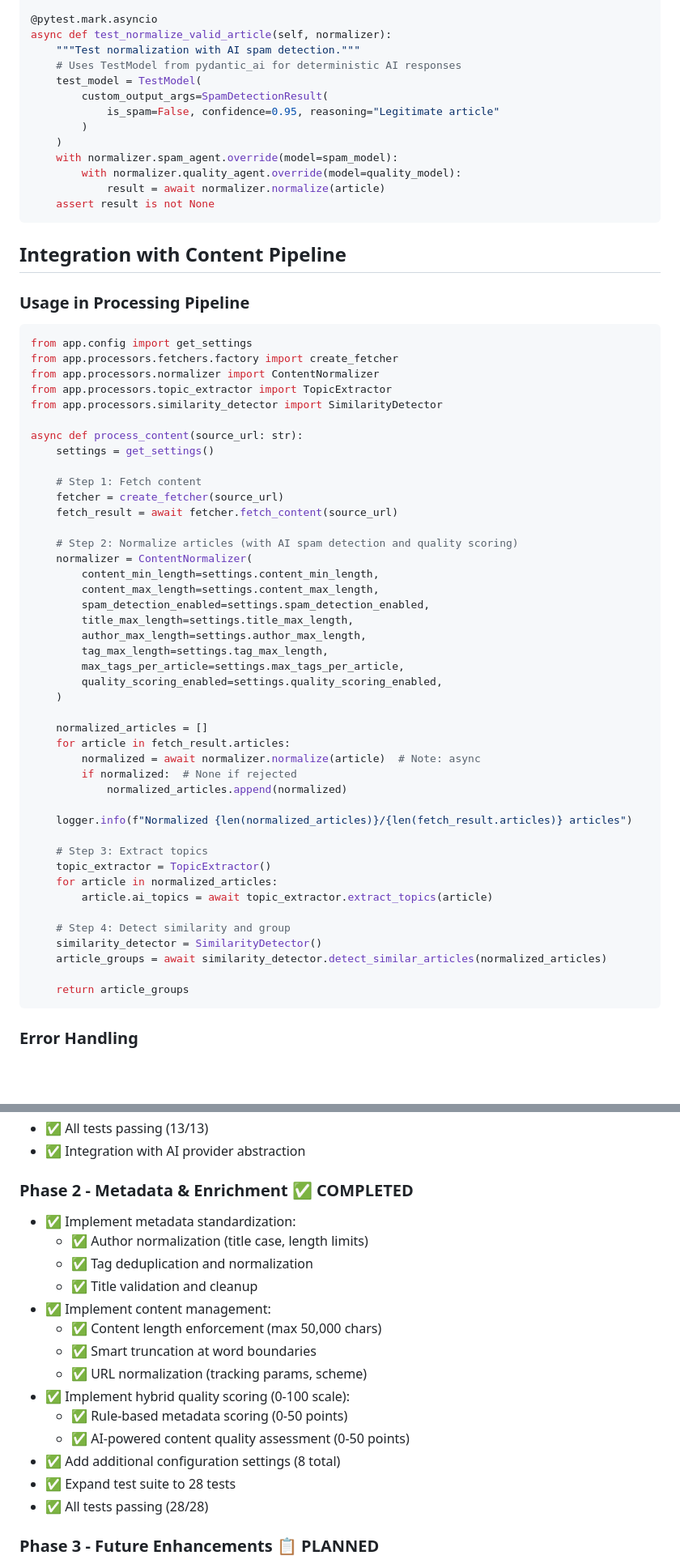
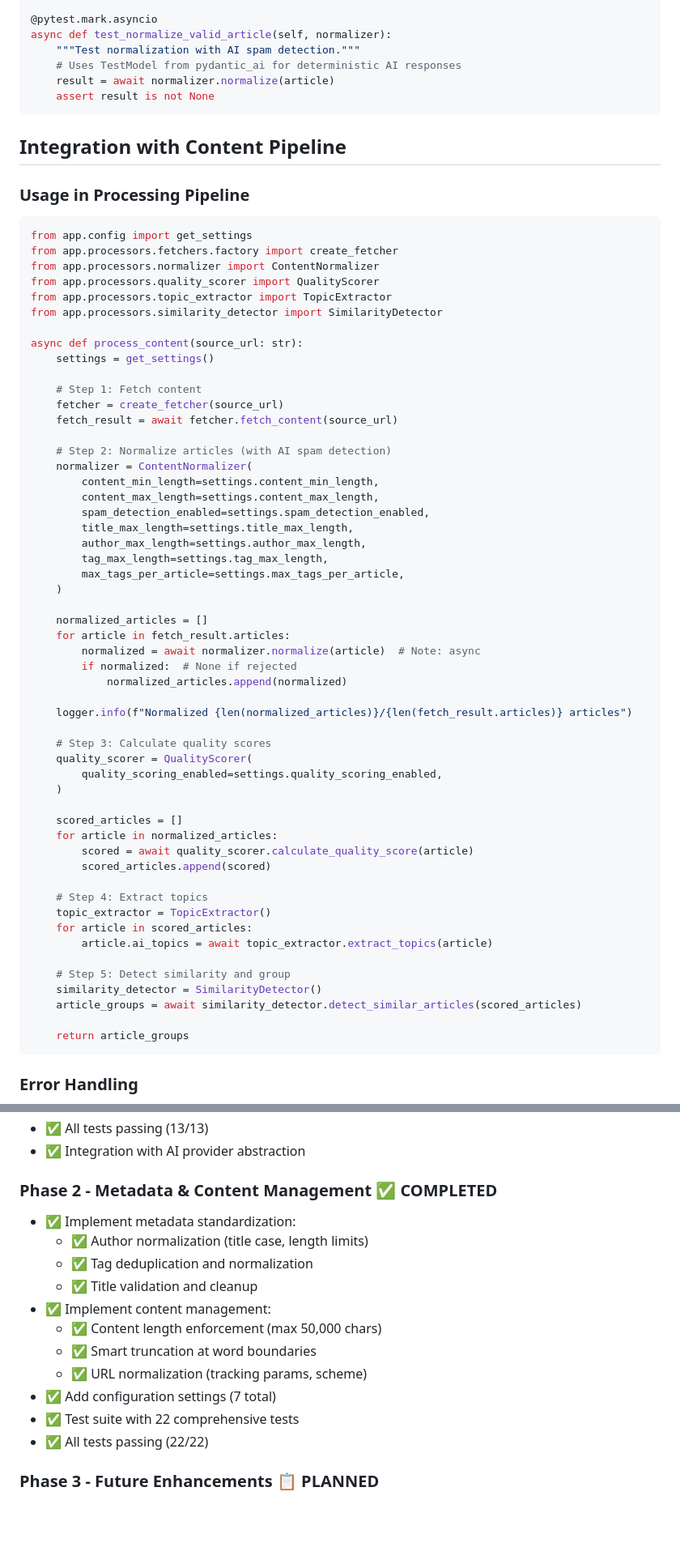
Before and after one commit to PuChenTW/Periscope, a Markdown page: backend/docs/normalize.md, 2 parts joined by grey strips. Shown at 81% size. Drawn GitHub-style; blank space fills up the shorter version.

````diff
--- a/backend/docs/normalize.md
+++ b/backend/docs/normalize.md
@@ -494,14 +408,7 @@ def mock_ai_provider(self):
 async def test_normalize_valid_article(self, normalizer):
     """Test normalization with AI spam detection."""
     # Uses TestModel from pydantic_ai for deterministic AI responses
-    test_model = TestModel(
-        custom_output_args=SpamDetectionResult(
-            is_spam=False, confidence=0.95, reasoning="Legitimate article"
-        )
-    )
-    with normalizer.spam_agent.override(model=spam_model):
-        with normalizer.quality_agent.override(model=quality_model):
-            result = await normalizer.normalize(article)
+    result = await normalizer.normalize(article)
     assert result is not None
 ```
 
@@ -513,6 +420,7 @@ async def test_normalize_valid_article(self, normalizer):
 from app.config import get_settings
 from app.processors.fetchers.factory import create_fetcher
 from app.processors.normalizer import ContentNormalizer
+from app.processors.quality_scorer import QualityScorer
 from app.processors.topic_extractor import TopicExtractor
 from app.processors.similarity_detector import SimilarityDetector
 
@@ -523,7 +431,7 @@ async def process_content(source_url: str):
     fetcher = create_fetcher(source_url)
     fetch_result = await fetcher.fetch_content(source_url)
 
-    # Step 2: Normalize articles (with AI spam detection and quality scoring)
+    # Step 2: Normalize articles (with AI spam detection)
     normalizer = ContentNormalizer(
         content_min_length=settings.content_min_length,
         content_max_length=settings.content_max_length,
@@ -532,7 +440,6 @@ async def process_content(source_url: str):
         author_max_length=settings.author_max_length,
         tag_max_length=settings.tag_max_length,
         max_tags_per_article=settings.max_tags_per_article,
-        quality_scoring_enabled=settings.quality_scoring_enabled,
     )
 
     normalized_articles = []
@@ -543,14 +450,24 @@ async def process_content(source_url: str):
 
     logger.info(f"Normalized {len(normalized_articles)}/{len(fetch_result.articles)} articles")
 
-    # Step 3: Extract topics
+    # Step 3: Calculate quality scores
+    quality_scorer = QualityScorer(
+        quality_scoring_enabled=settings.quality_scoring_enabled,
+    )
+
+    scored_articles = []
+    for article in normalized_articles:
+        scored = await quality_scorer.calculate_quality_score(article)
+        scored_articles.append(scored)
+
+    # Step 4: Extract topics
     topic_extractor = TopicExtractor()
-    for article in normalized_articles:
+    for article in scored_articles:
         article.ai_topics = await topic_extractor.extract_topics(article)
 
-    # Step 4: Detect similarity and group
+    # Step 5: Detect similarity and group
     similarity_detector = SimilarityDetector()
-    article_groups = await similarity_detector.detect_similar_articles(normalized_articles)
+    article_groups = await similarity_detector.detect_similar_articles(scored_articles)
 
     return article_groups
 ```
@@ -591,7 +508,7 @@ This ensures the pipeline continues processing even with problematic articles.
 - ✅ All tests passing (13/13)
 - ✅ Integration with AI provider abstraction
 
-### Phase 2 - Metadata & Enrichment ✅ COMPLETED
+### Phase 2 - Metadata & Content Management ✅ COMPLETED
 
 - ✅ Implement metadata standardization:
   - ✅ Author normalization (title case, length limits)
@@ -601,12 +518,9 @@ This ensures the pipeline continues processing even with problematic articles.
   - ✅ Content length enforcement (max 50,000 chars)
   - ✅ Smart truncation at word boundaries
   - ✅ URL normalization (tracking params, scheme)
-- ✅ Implement hybrid quality scoring (0-100 scale):
-  - ✅ Rule-based metadata scoring (0-50 points)
-  - ✅ AI-powered content quality assessment (0-50 points)
-- ✅ Add additional configuration settings (8 total)
-- ✅ Expand test suite to 28 tests
-- ✅ All tests passing (28/28)
+- ✅ Add configuration settings (7 total)
+- ✅ Test suite with 22 comprehensive tests
+- ✅ All tests passing (22/22)
 
 ### Phase 3 - Future Enhancements 📋 PLANNED
 
````
Also changed, not shown: other parts of backend/docs/normalize.md (+48 -130 lines), backend/docs/quality_scorer.md (added, +328 -0 lines).
